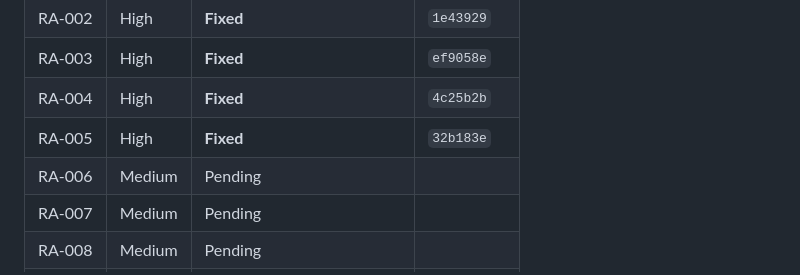
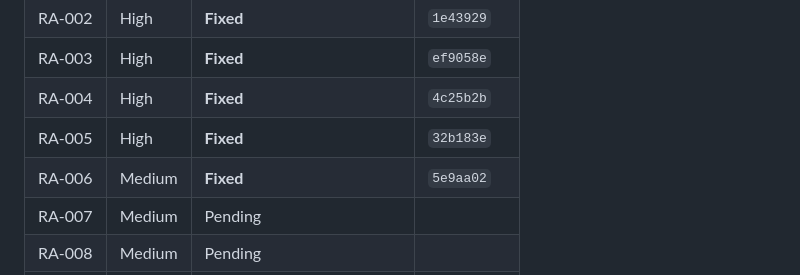
Before and after one commit to nishanttyagi28/chitragupta-protocol, a Markdown page: docs/product/RELEASE_AUDIT_REMEDIATION.md, the part around the change. Rendered like a GitHub page.

Commit message:
Update remediation ledger: log RA-006 as fixed

```diff
--- a/docs/product/RELEASE_AUDIT_REMEDIATION.md
+++ b/docs/product/RELEASE_AUDIT_REMEDIATION.md
@@ -20,7 +20,7 @@ separately.
 | RA-003 | High | **Fixed** | `ef9058e` |
 | RA-004 | High | **Fixed** | `4c25b2b` |
 | RA-005 | High | **Fixed** | `32b183e` |
-| RA-006 | Medium | Pending | |
+| RA-006 | Medium | **Fixed** | `5e9aa02` |
 | RA-007 | Medium | Pending | |
 | RA-008 | Medium | Pending | |
 | RA-009 | Medium | Pending | |
```
